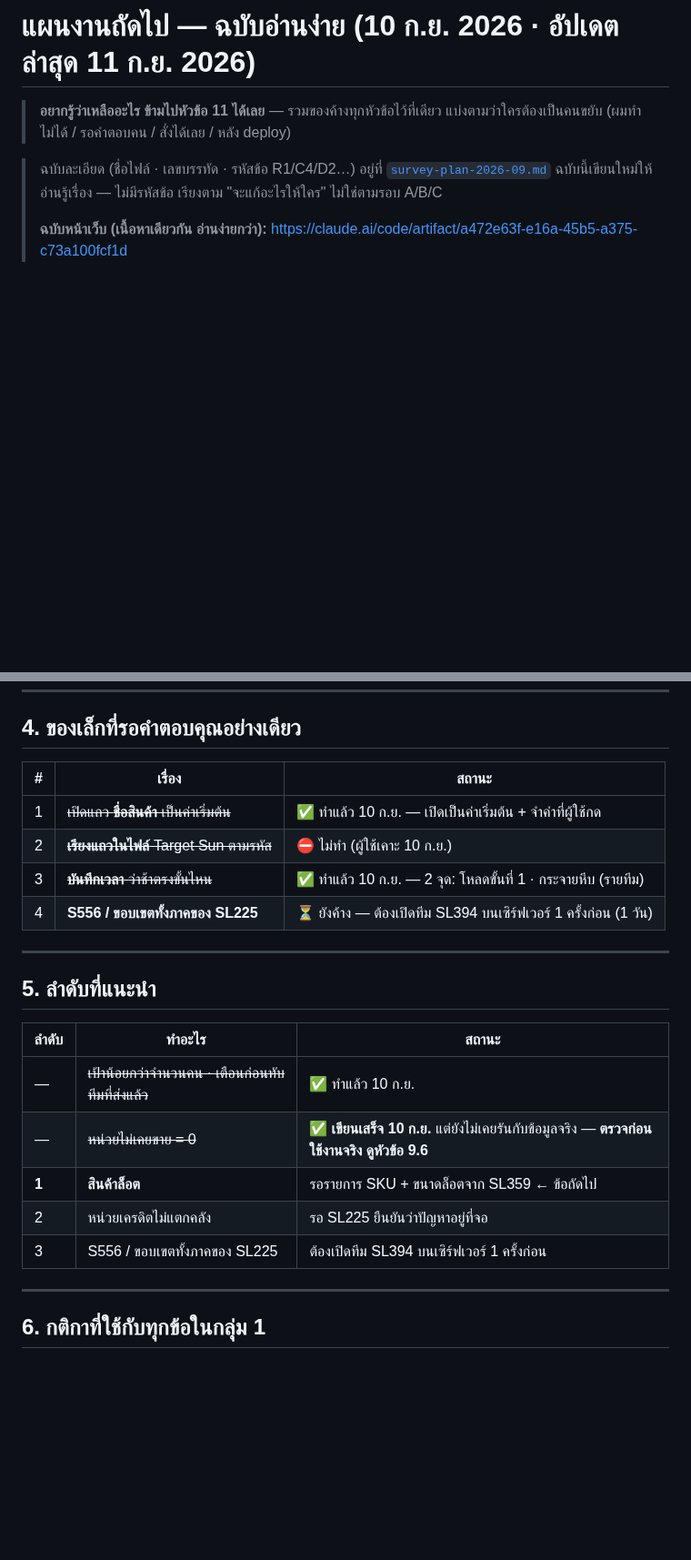
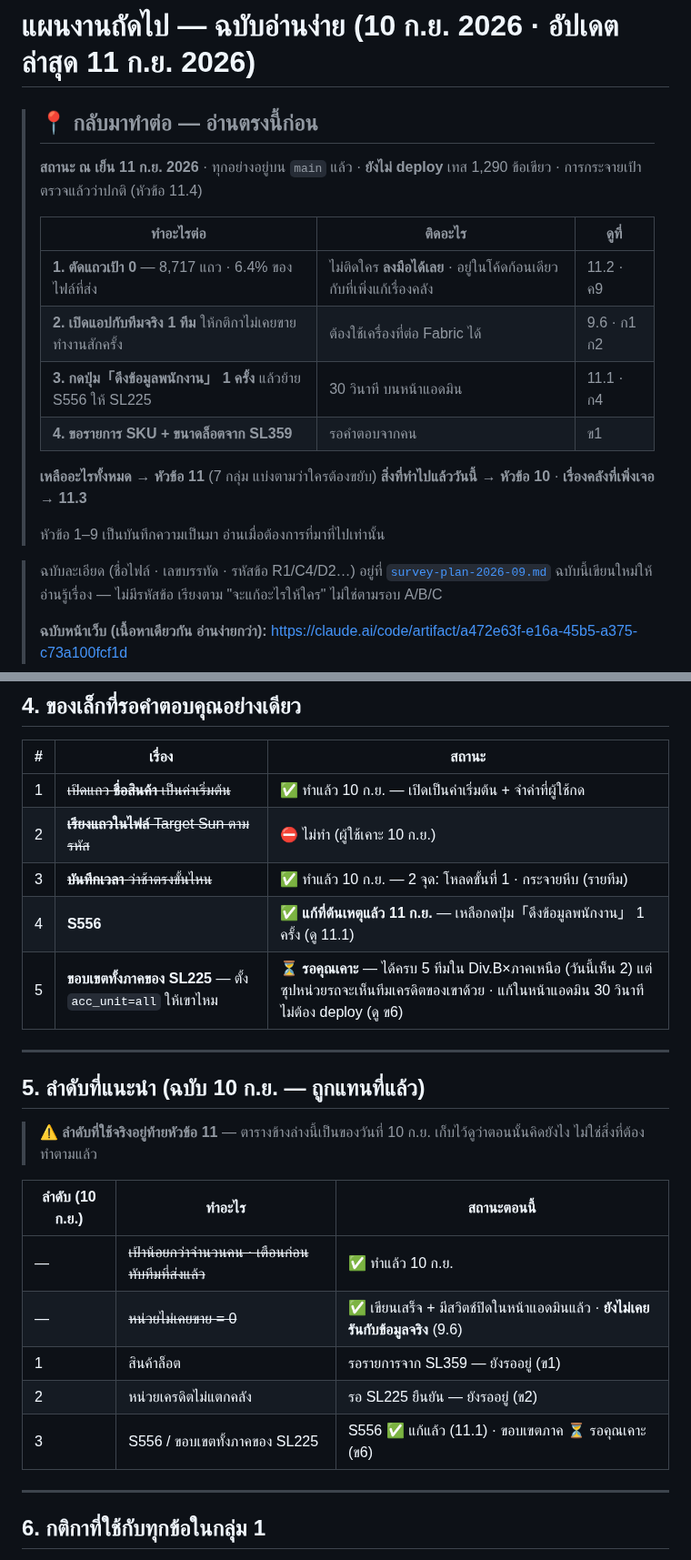
Before and after one commit to jintanabp/allocation_target, a Markdown page: docs/next-plan-2026-09.md, 2 parts joined by grey strips. Shown at 91% size. Rendered like a GitHub page; blank space fills up the shorter version.

```diff
--- a/docs/next-plan-2026-09.md
+++ b/docs/next-plan-2026-09.md
@@ -1,7 +1,21 @@
 # แผนงานถัดไป — ฉบับอ่านง่าย (10 ก.ย. 2026 · อัปเดตล่าสุด 11 ก.ย. 2026)
 
-> **อยากรู้ว่าเหลืออะไร ข้ามไปหัวข้อ 11 ได้เลย** — รวมของค้างทุกหัวข้อไว้ที่เดียว
-> แบ่งตามว่าใครต้องเป็นคนขยับ (ผมทำไม่ได้ / รอคำตอบคน / สั่งได้เลย / หลัง deploy)
+> ## 📍 กลับมาทำต่อ — อ่านตรงนี้ก่อน
+>
+> **สถานะ ณ เย็น 11 ก.ย. 2026** · ทุกอย่างอยู่บน `main` แล้ว · **ยังไม่ deploy**
+> เทส 1,290 ข้อเขียว · การกระจายเป้าตรวจแล้วว่าปกติ (หัวข้อ 11.4)
+>
+> | ทำอะไรต่อ | ติดอะไร | ดูที่ |
+> |---|---|---|
+> | **1. ตัดแถวเป้า 0** — 8,717 แถว · 6.4% ของไฟล์ที่ส่ง | ไม่ติดใคร **ลงมือได้เลย** · อยู่ในโค้ดก้อนเดียวกับที่เพิ่งแก้เรื่องคลัง | 11.2 · ค9 |
+> | **2. เปิดแอปกับทีมจริง 1 ทีม** ให้กติกาไม่เคยขายทำงานสักครั้ง | ต้องใช้เครื่องที่ต่อ Fabric ได้ | 9.6 · ก1 ก2 |
+> | **3. กดปุ่ม「ดึงข้อมูลพนักงาน」 1 ครั้ง** แล้วย้าย S556 ให้ SL225 | 30 วินาที บนหน้าแอดมิน | 11.1 · ก4 |
+> | **4. ขอรายการ SKU + ขนาดล็อตจาก SL359** | รอคำตอบจากคน | ข1 |
+>
+> **เหลืออะไรทั้งหมด → หัวข้อ 11** (7 กลุ่ม แบ่งตามว่าใครต้องขยับ)
+> **สิ่งที่ทำไปแล้ววันนี้ → หัวข้อ 10** · **เรื่องคลังที่เพิ่งเจอ → 11.3**
+>
+> หัวข้อ 1–9 เป็นบันทึกความเป็นมา อ่านเมื่อต้องการที่มาที่ไปเท่านั้น
 
 > ฉบับละเอียด (ชื่อไฟล์ · เลขบรรทัด · รหัสข้อ R1/C4/D2…) อยู่ที่ [`survey-plan-2026-09.md`](survey-plan-2026-09.md)
 > ฉบับนี้เขียนใหม่ให้อ่านรู้เรื่อง — ไม่มีรหัสข้อ เรียงตาม "จะแก้อะไรให้ใคร" ไม่ใช่ตามรอบ A/B/C
@@ -88,19 +102,23 @@
 | 1 | ~~เปิดแถว **ชื่อสินค้า** เป็นค่าเริ่มต้น~~ | ✅ ทำแล้ว 10 ก.ย. — เปิดเป็นค่าเริ่มต้น + จำค่าที่ผู้ใช้กด |
 | 2 | ~~**เรียงแถวในไฟล์** Target Sun ตามรหัส~~ | ⛔ ไม่ทำ (ผู้ใช้เคาะ 10 ก.ย.) |
 | 3 | ~~**บันทึกเวลา** ว่าช้าตรงขั้นไหน~~ | ✅ ทำแล้ว 10 ก.ย. — 2 จุด: โหลดขั้นที่ 1 · กระจายหีบ (รายทีม) |
-| 4 | **S556 / ขอบเขตทั้งภาคของ SL225** | ⏳ ยังค้าง — ต้องเปิดทีม SL394 บนเซิร์ฟเวอร์ 1 ครั้งก่อน (1 วัน) |
+| 4 | **S556** | ✅ **แก้ที่ต้นเหตุแล้ว 11 ก.ย.** — เหลือกดปุ่ม「ดึงข้อมูลพนักงาน」 1 ครั้ง (ดู 11.1) |
+| 5 | **ขอบเขตทั้งภาคของ SL225** — ตั้ง `acc_unit=all` ให้เขาไหม | ⏳ **รอคุณเคาะ** — ได้ครบ 5 ทีมใน Div.B×ภาคเหนือ (วันนี้เห็น 2) แต่ซุปหน่วยรถจะเห็นทีมเครดิตของเขาด้วย · แก้ในหน้าแอดมิน 30 วินาที ไม่ต้อง deploy (ดู ข6) |
 
 ---
 
-## 5. ลำดับที่แนะนำ
+## 5. ลำดับที่แนะนำ (ฉบับ 10 ก.ย. — **ถูกแทนที่แล้ว**)
 
-| ลำดับ | ทำอะไร | สถานะ |
+> ⚠️ **ลำดับที่ใช้จริงอยู่ท้ายหัวข้อ 11** — ตารางข้างล่างนี้เป็นของวันที่ 10 ก.ย.
+> เก็บไว้ดูว่าตอนนั้นคิดยังไง ไม่ใช่สิ่งที่ต้องทำตามแล้ว
+
+| ลำดับ (10 ก.ย.) | ทำอะไร | สถานะตอนนี้ |
 |---|---|---|
 | ~~—~~ | ~~เป้าน้อยกว่าจำนวนคน · เตือนก่อนทับทีมที่ส่งแล้ว~~ | ✅ ทำแล้ว 10 ก.ย. |
-| ~~—~~ | ~~หน่วยไม่เคยขาย = 0~~ | ✅ **เขียนเสร็จ 10 ก.ย.** แต่ยังไม่เคยรันกับข้อมูลจริง — **ตรวจก่อนใช้งานจริง ดูหัวข้อ 9.6** |
-| **1** | **สินค้าล็อต** | รอรายการ SKU + ขนาดล็อตจาก SL359 ← ข้อถัดไป |
-| 2 | หน่วยเครดิตไม่แตกคลัง | รอ SL225 ยืนยันว่าปัญหาอยู่ที่จอ |
-| 3 | S556 / ขอบเขตทั้งภาคของ SL225 | ต้องเปิดทีม SL394 บนเซิร์ฟเวอร์ 1 ครั้งก่อน |
+| ~~—~~ | ~~หน่วยไม่เคยขาย = 0~~ | ✅ เขียนเสร็จ + มีสวิตช์ปิดในหน้าแอดมินแล้ว · **ยังไม่เคยรันกับข้อมูลจริง** (9.6) |
+| 1 | สินค้าล็อต | รอรายการจาก SL359 — ยังรออยู่ (ข1) |
+| 2 | หน่วยเครดิตไม่แตกคลัง | รอ SL225 ยืนยัน — ยังรออยู่ (ข2) |
+| 3 | S556 / ขอบเขตทั้งภาคของ SL225 | S556 ✅ แก้แล้ว (11.1) · ขอบเขตภาค ⏳ รอคุณเคาะ (ข6) |
 
 ---
 
```
Also changed, not shown: other parts of docs/next-plan-2026-09.md (+18 -0 lines).
